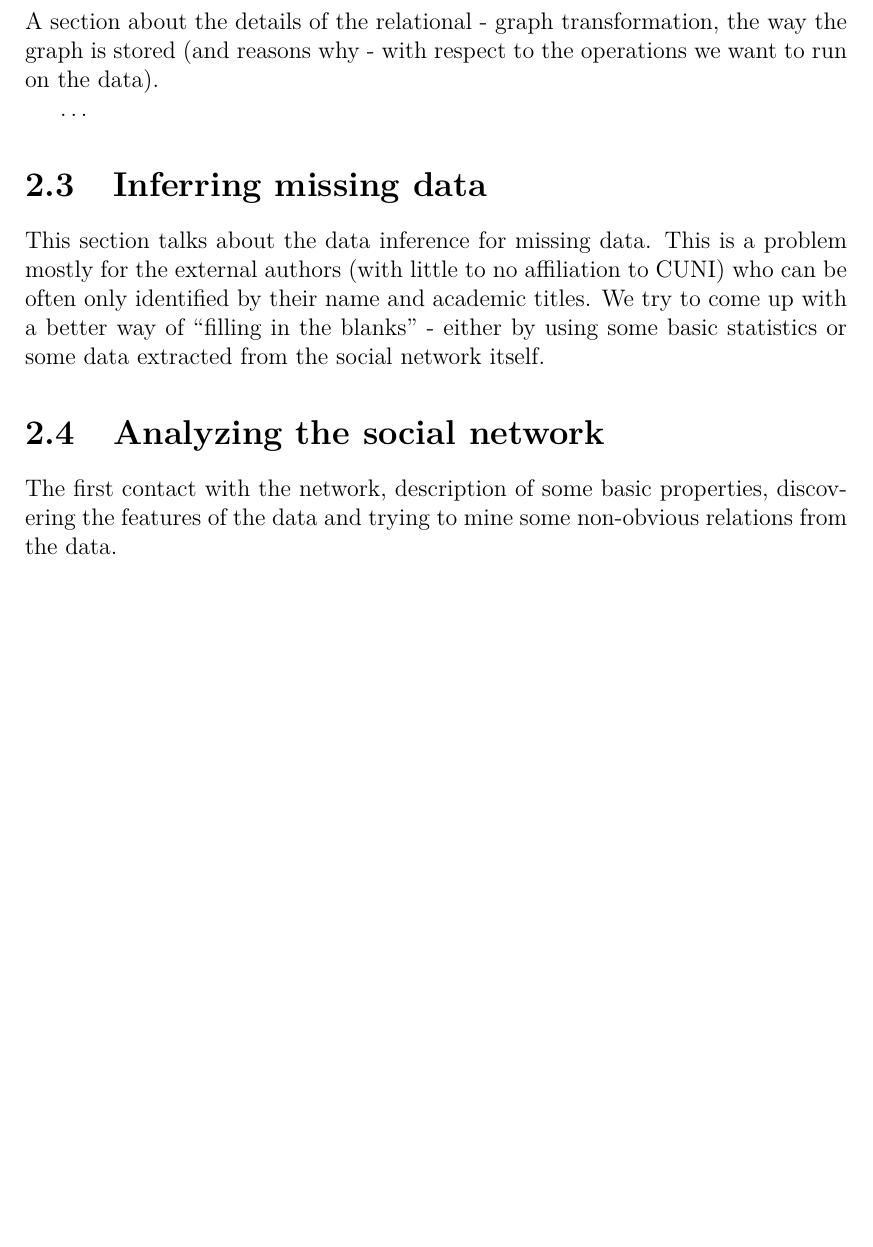
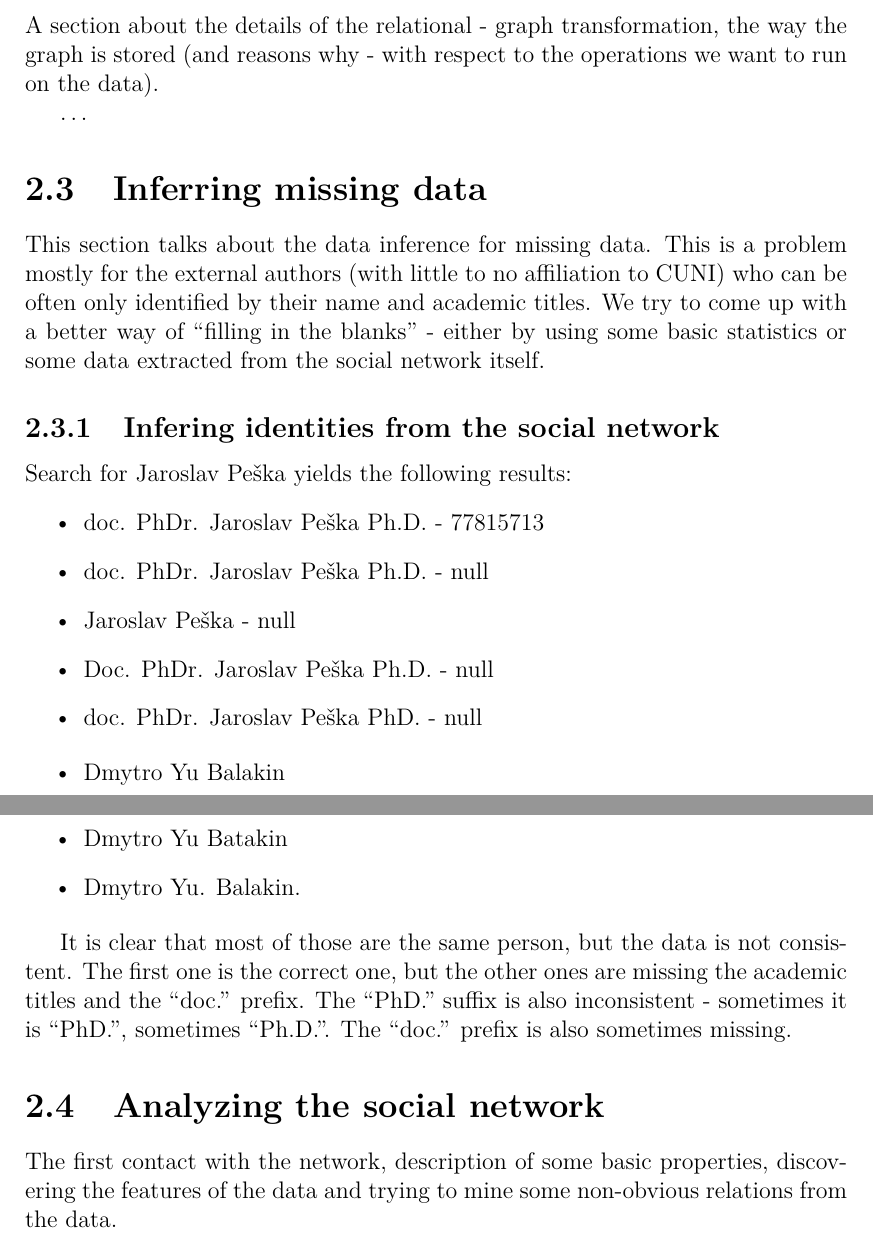
Before and after one commit to barjin/master-thesis, a LaTeX thesis (en/thesis.tex, which reads en/chap02.tex): part of page 9 of 15 before the commit and two parts of pages 9 and 10 of 16 after it, the two joined at a grey line, cut so that both start at the same text, the shorter picture padded with empty space. Compiled offline with pdfLaTeX.

Commit message:
feat: add problem definition (identity mismatch)

```diff
--- a/en/chap02.tex
+++ b/en/chap02.tex
@@ -20,6 +20,25 @@ A section about the details of the relational - graph transformation, the way th
 
 This section talks about the data inference for missing data. This is a problem mostly for the external authors (with little to no affiliation to CUNI) who can be often only identified by their name and academic titles. We try to come up with a better way of ``filling in the blanks'' - either by using some basic statistics or some data extracted from the social network itself.
 
+\subsection{Infering identities from the social network}
+
+Search for Jaroslav Peška yields the following results:
+\begin{itemize}
+    \item doc. PhDr. Jaroslav Peška Ph.D. - 77815713
+    \item doc. PhDr. Jaroslav Peška Ph.D. - null
+    \item Jaroslav Peška - null
+    \item Doc. PhDr. Jaroslav Peška Ph.D. - null
+    \item doc. PhDr. Jaroslav Peška PhD. - null
+\end{itemize}
+
+\begin{itemize}
+    \item Dmytro Yu Balakin
+    \item Dmytro Yu Batakin
+    \item Dmytro Yu. Balakin.
+\end{itemize}
+
+It is clear that most of those are the same person, but the data is not consistent. The first one is the correct one, but the other ones are missing the academic titles and the ``doc.'' prefix. The ``PhD.'' suffix is also inconsistent - sometimes it is ``PhD.'', sometimes ``Ph.D.''. The ``doc.'' prefix is also sometimes missing.
+
 \section{Analyzing the social network}
 
 The first contact with the network, description of some basic properties, discovering the features of the data and trying to mine some non-obvious relations from the data.
```
